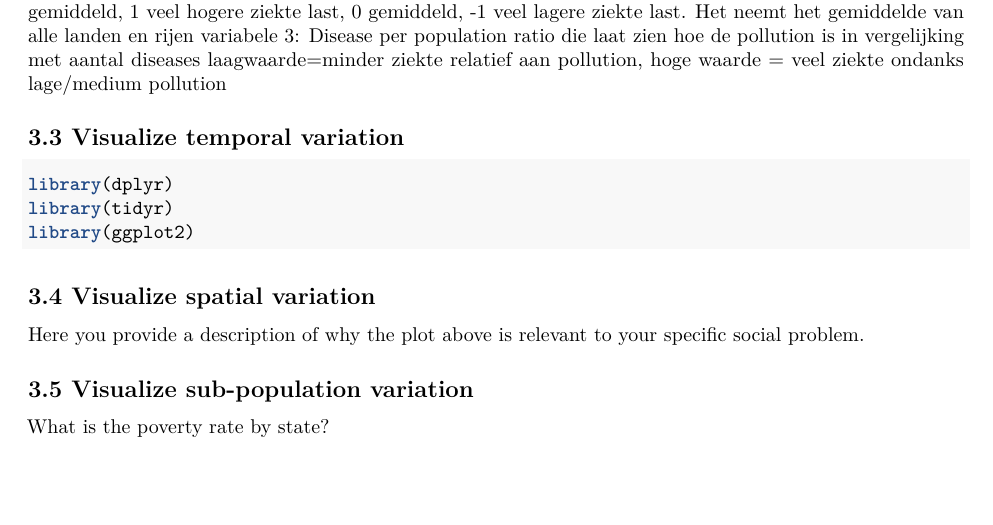
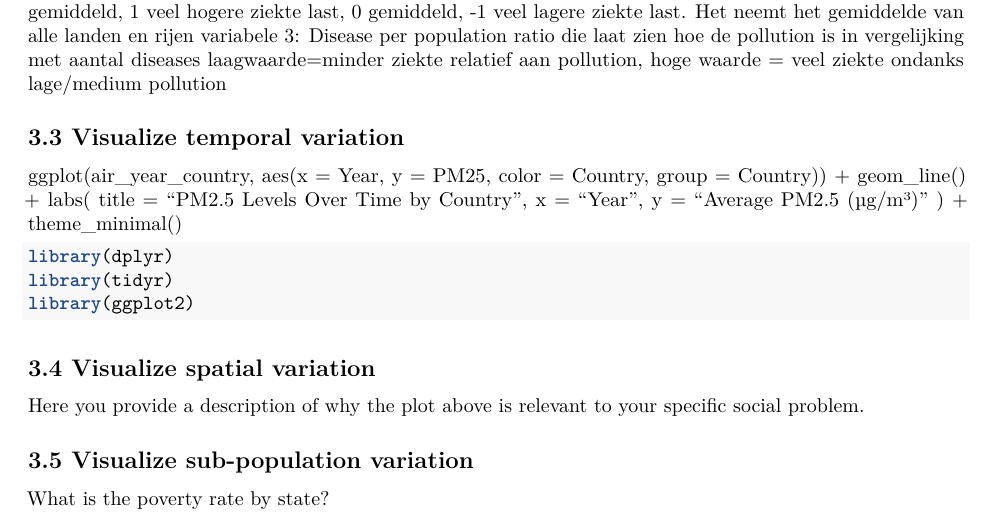
Before and after one commit to jespersmit/programming-groep, an R Markdown document (Template_Assignment.Rmd): part of page 6 of 6, cut so that both start at the same text, the shorter picture padded with empty space. Rendered offline with R 4.5, knitr and Pandoc, then LaTeX, with nearby package versions; some code elsewhere in the file could not run offline; a font, style sheet, LaTeX package, included part or bibliography that could not be used is replaced or left out; column names are cleaned by a stand-in for the janitor package.

Commit message:
Update Template_Assignment.Rmd
time graph

````diff
--- a/Template_Assignment.Rmd
+++ b/Template_Assignment.Rmd
@@ -258,7 +258,18 @@ variabele 3: Disease per population ratio die laat zien hoe de pollution is in v
 ```
 
 ## 3.3 Visualize temporal variation
-
+ggplot(air_year_country,
+       aes(x = Year,
+           y = PM25,
+           color = Country,
+           group = Country)) +
+  geom_line() +
+  labs(
+    title = "PM2.5 Levels Over Time by Country",
+    x = "Year",
+    y = "Average PM2.5 (µg/m³)"
+  ) +
+  theme_minimal()
 ```{r}
 library(dplyr)
 library(tidyr)
````
